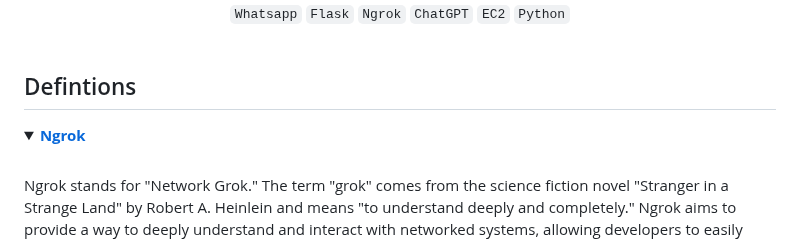
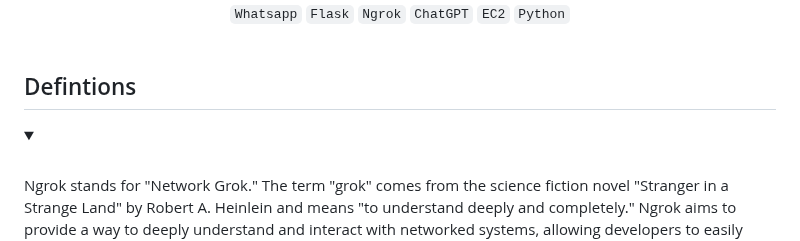
Before and after one commit to codenvibes/playground, a Markdown page: whatsapp_bot/README.md, the part around the change. Drawn GitHub-style; folded sections open.

Commit message:
Docs: Update README.md

```diff
--- a/whatsapp_bot/README.md
+++ b/whatsapp_bot/README.md
@@ -5,7 +5,7 @@
 
 ## Defintions
 <details>
-<summary><b><a href=" ">Ngrok</a></b></summary><br>
+<summary><b><a href=" "></a></b></summary><br>
 
 Ngrok stands for "Network Grok." The term "grok" comes from the science fiction novel "Stranger in a Strange Land" by Robert A. Heinlein and means "to understand deeply and completely." Ngrok aims to provide a way to deeply understand and interact with networked systems, allowing developers to easily expose and share their local development environments with others over the internet.
 
```
